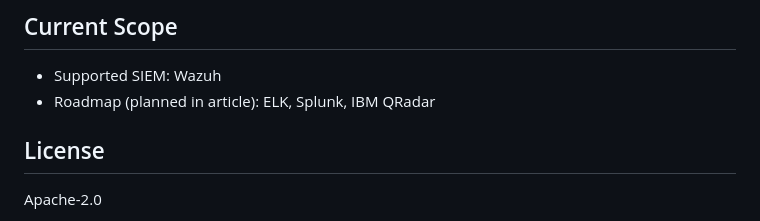
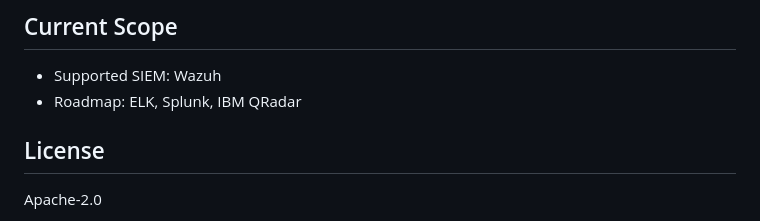
Before and after one commit to KhaledEid020/Clear, a Markdown page: README.md, the part around the change. GitHub-like rendering.

Commit message:
Update roadmap formatting in README

```diff
--- a/README.md
+++ b/README.md
@@ -79,7 +79,7 @@ When deployed with `compose.yaml`, Clear runs as three connected services on one
 ## Current Scope
 
 - Supported SIEM: Wazuh
-- Roadmap (planned in article): ELK, Splunk, IBM QRadar
+- Roadmap: ELK, Splunk, IBM QRadar
 
 ## License
 
```
